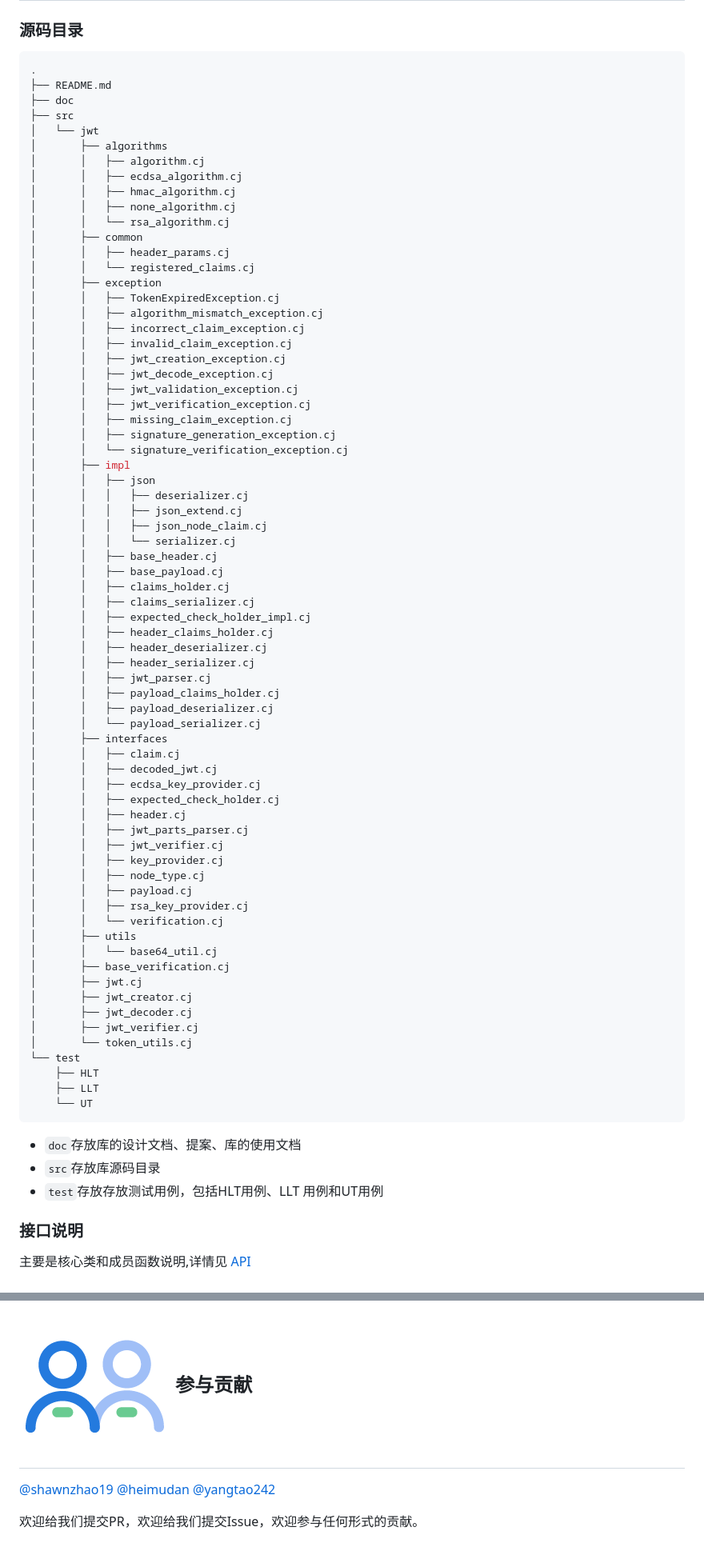
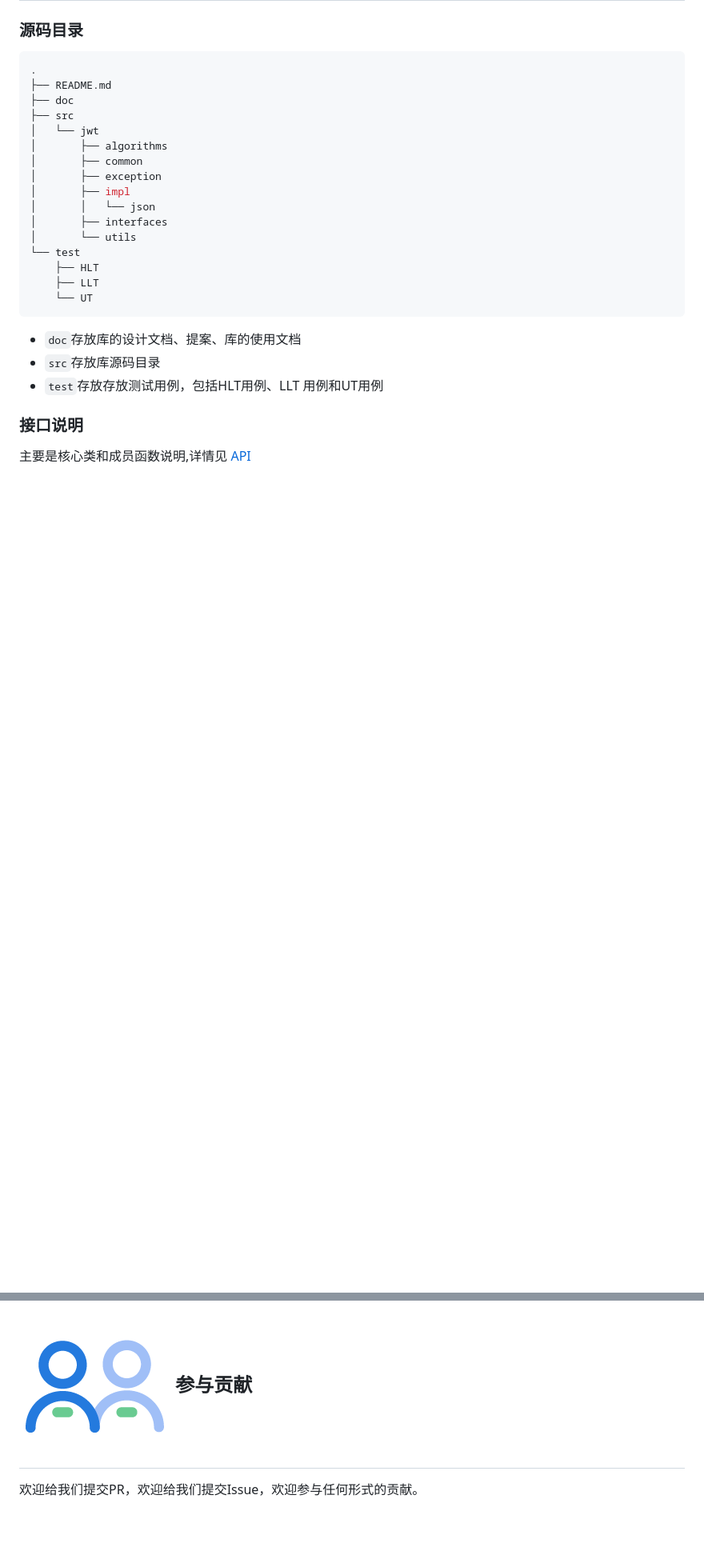
Before and after one commit to cangjielanguage-tpc/jwt4cj, a Markdown page: README.md, 2 parts joined by grey strips. Shown: that part at 80% size. Rendered like a GitHub page; blank space fills up the shorter version.

```diff
--- a/README.md
+++ b/README.md
@@ -38,65 +38,12 @@
 ├── src
 │   └── jwt
 │       ├── algorithms
-│       │   ├── algorithm.cj
-│       │   ├── ecdsa_algorithm.cj
-│       │   ├── hmac_algorithm.cj
-│       │   ├── none_algorithm.cj
-│       │   └── rsa_algorithm.cj
 │       ├── common
-│       │   ├── header_params.cj
-│       │   └── registered_claims.cj
 │       ├── exception
-│       │   ├── TokenExpiredException.cj
-│       │   ├── algorithm_mismatch_exception.cj
-│       │   ├── incorrect_claim_exception.cj
-│       │   ├── invalid_claim_exception.cj
-│       │   ├── jwt_creation_exception.cj
-│       │   ├── jwt_decode_exception.cj
-│       │   ├── jwt_validation_exception.cj
-│       │   ├── jwt_verification_exception.cj
-│       │   ├── missing_claim_exception.cj
-│       │   ├── signature_generation_exception.cj
-│       │   └── signature_verification_exception.cj
 │       ├── impl
-│       │   ├── json
-│       │   │   ├── deserializer.cj
-│       │   │   ├── json_extend.cj
-│       │   │   ├── json_node_claim.cj
-│       │   │   └── serializer.cj
-│       │   ├── base_header.cj
-│       │   ├── base_payload.cj
-│       │   ├── claims_holder.cj
-│       │   ├── claims_serializer.cj
-│       │   ├── expected_check_holder_impl.cj
-│       │   ├── header_claims_holder.cj
-│       │   ├── header_deserializer.cj
-│       │   ├── header_serializer.cj
-│       │   ├── jwt_parser.cj
-│       │   ├── payload_claims_holder.cj
-│       │   ├── payload_deserializer.cj
-│       │   └── payload_serializer.cj
+│       │   └── json
 │       ├── interfaces
-│       │   ├── claim.cj
-│       │   ├── decoded_jwt.cj
-│       │   ├── ecdsa_key_provider.cj
-│       │   ├── expected_check_holder.cj
-│       │   ├── header.cj
-│       │   ├── jwt_parts_parser.cj
-│       │   ├── jwt_verifier.cj
-│       │   ├── key_provider.cj
-│       │   ├── node_type.cj
-│       │   ├── payload.cj
-│       │   ├── rsa_key_provider.cj
-│       │   └── verification.cj
-│       ├── utils
-│       │   └── base64_util.cj
-│       ├── base_verification.cj
-│       ├── jwt.cj
-│       ├── jwt_creator.cj
-│       ├── jwt_decoder.cj
-│       ├── jwt_verifier.cj
-│       └── token_utils.cj
+│       └── utils
 └── test
     ├── HLT
     ├── LLT
@@ -236,9 +202,4 @@ main() {
 
 ## <img alt="" src="./doc/assets/readme-icon-contribute.png" style="display: inline-block;" width=3%/> 参与贡献
 
-[@shawnzhao19](https://gitee.com/shawnzhao19)
-[@heimudan](https://gitee.com/heimudan)
-[@yangtao242](https://gitee.com/yangtao242)
-
-
 欢迎给我们提交PR，欢迎给我们提交Issue，欢迎参与任何形式的贡献。
```
Also changed, not shown: other parts of README.md (+21 -2 lines), doc/feature_api.md (+139 -94 lines).
